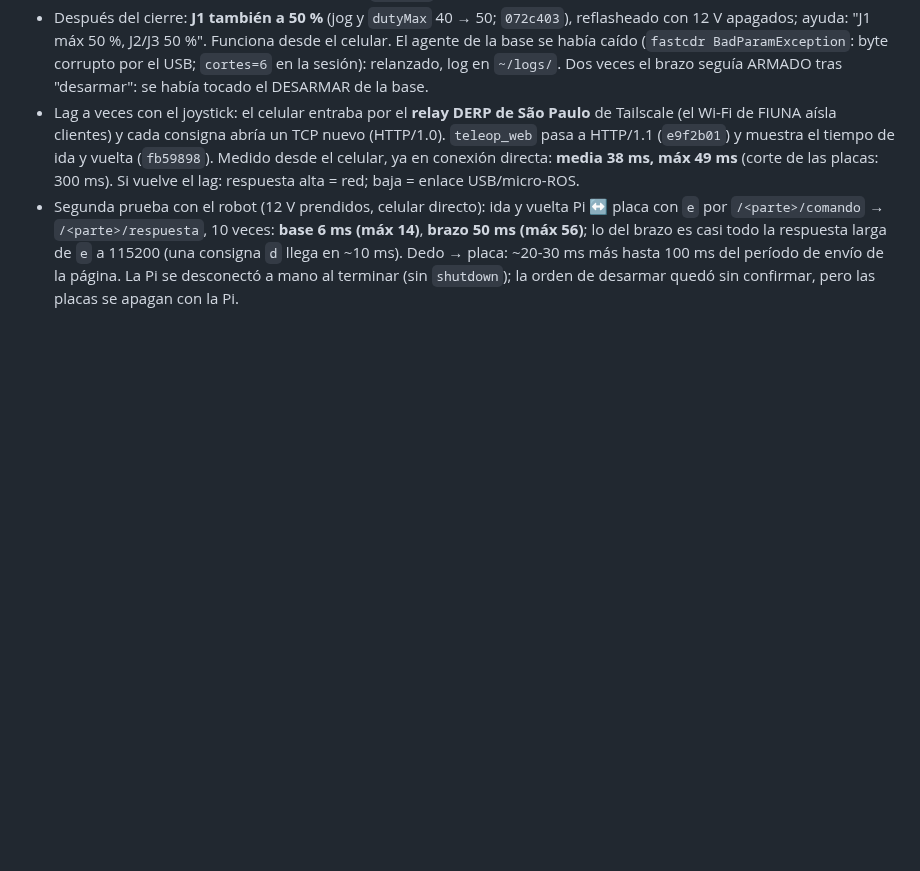
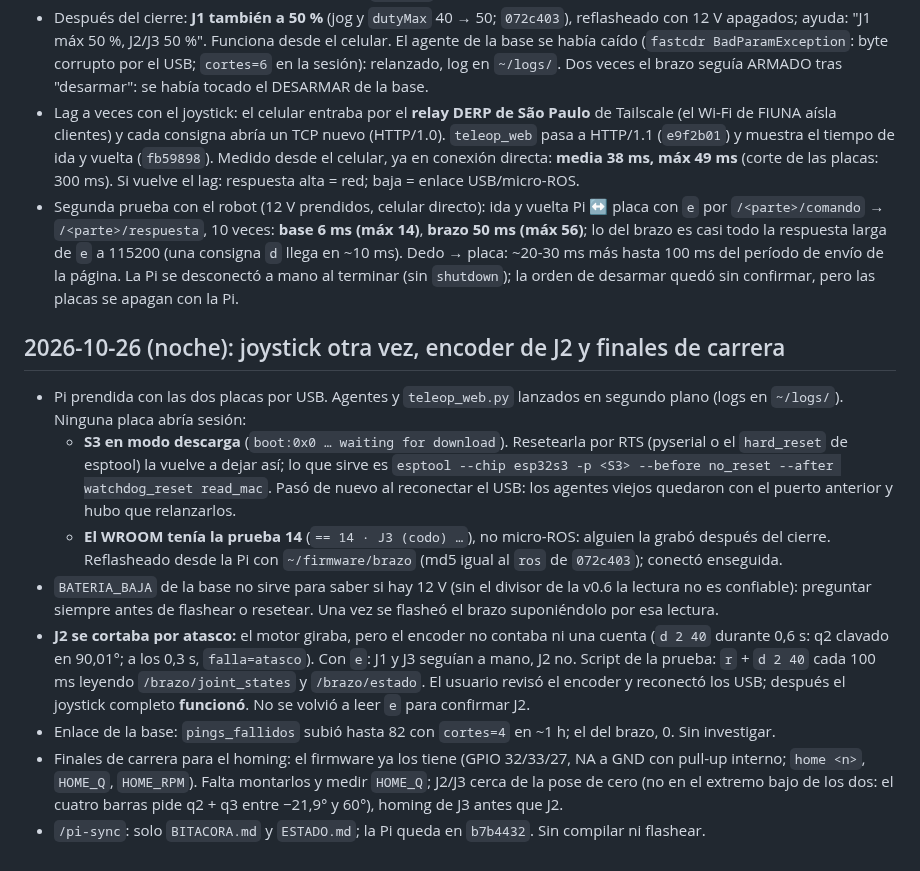
Before and after one commit to HecVelaz/recolector_de_frutas, a Markdown page: docs/BITACORA.md, the part around the change. GitHub-like rendering; blank space fills up the shorter version.

Commit message:
Cierre 26/10 (4): brazo reflasheado (tenía la prueba 14), encoder de J2 y finales de carrera
Co-Authored-By: Claude Opus 5.5 <noreply@anthropic.com>

```diff
--- a/docs/BITACORA.md
+++ b/docs/BITACORA.md
@@ -562,3 +562,25 @@ ros2 run teleop_twist_keyboard teleop_twist_keyboard          # frenar con el ej
   es casi todo la respuesta larga de `e` a 115200 (una consigna `d` llega en ~10 ms). Dedo → placa: ~20-30 ms más
   hasta 100 ms del período de envío de la página. La Pi se desconectó a mano al terminar (sin `shutdown`); la orden de
   desarmar quedó sin confirmar, pero las placas se apagan con la Pi.
+
+## 2026-10-26 (noche): joystick otra vez, encoder de J2 y finales de carrera
+
+- Pi prendida con las dos placas por USB. Agentes y `teleop_web.py` lanzados en segundo plano (logs en `~/logs/`).
+  Ninguna placa abría sesión:
+  - **S3 en modo descarga** (`boot:0x0 … waiting for download`). Resetearla por RTS (pyserial o el `hard_reset` de
+    esptool) la vuelve a dejar así; lo que sirve es `esptool --chip esp32s3 -p <S3> --before no_reset --after
+    watchdog_reset read_mac`. Pasó de nuevo al reconectar el USB: los agentes viejos quedaron con el puerto
+    anterior y hubo que relanzarlos.
+  - **El WROOM tenía la prueba 14** (`== 14 · J3 (codo) …`), no micro-ROS: alguien la grabó después del cierre.
+    Reflasheado desde la Pi con `~/firmware/brazo` (md5 igual al `ros` de `072c403`); conectó enseguida.
+- `BATERIA_BAJA` de la base no sirve para saber si hay 12 V (sin el divisor de la v0.6 la lectura no es confiable):
+  preguntar siempre antes de flashear o resetear. Una vez se flasheó el brazo suponiéndolo por esa lectura.
+- **J2 se cortaba por atasco:** el motor giraba, pero el encoder no contaba ni una cuenta (`d 2 40` durante 0,6 s:
+  q2 clavado en 90,01°; a los 0,3 s, `falla=atasco`). Con `e`: J1 y J3 seguían a mano, J2 no. Script de la
+  prueba: `r` + `d 2 40` cada 100 ms leyendo `/brazo/joint_states` y `/brazo/estado`. El usuario revisó el encoder
+  y reconectó los USB; después el joystick completo **funcionó**. No se volvió a leer `e` para confirmar J2.
+- Enlace de la base: `pings_fallidos` subió hasta 82 con `cortes=4` en ~1 h; el del brazo, 0. Sin investigar.
+- Finales de carrera para el homing: el firmware ya los tiene (GPIO 32/33/27, NA a GND con pull-up interno;
+  `home <n>`, `HOME_Q`, `HOME_RPM`). Falta montarlos y medir `HOME_Q`; J2/J3 cerca de la pose de cero (no en el
+  extremo bajo de los dos: el cuatro barras pide q2 + q3 entre −21,9° y 60°), homing de J3 antes que J2.
+- `/pi-sync`: solo `BITACORA.md` y `ESTADO.md`; la Pi queda en `b7b4432`. Sin compilar ni flashear.
```
Also changed, not shown: docs/ESTADO.md (+9 -4 lines), docs/PENDIENTES.md (+4 -0 lines).
